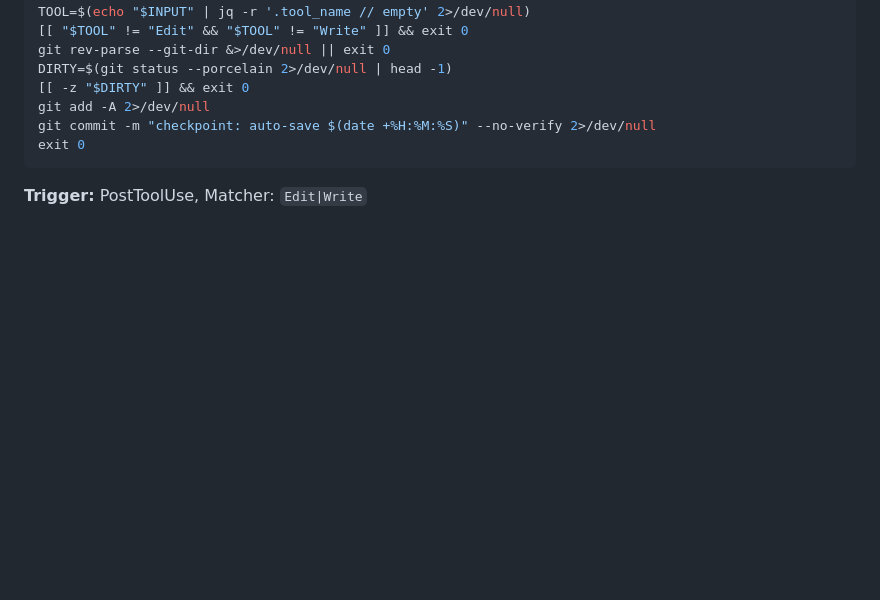
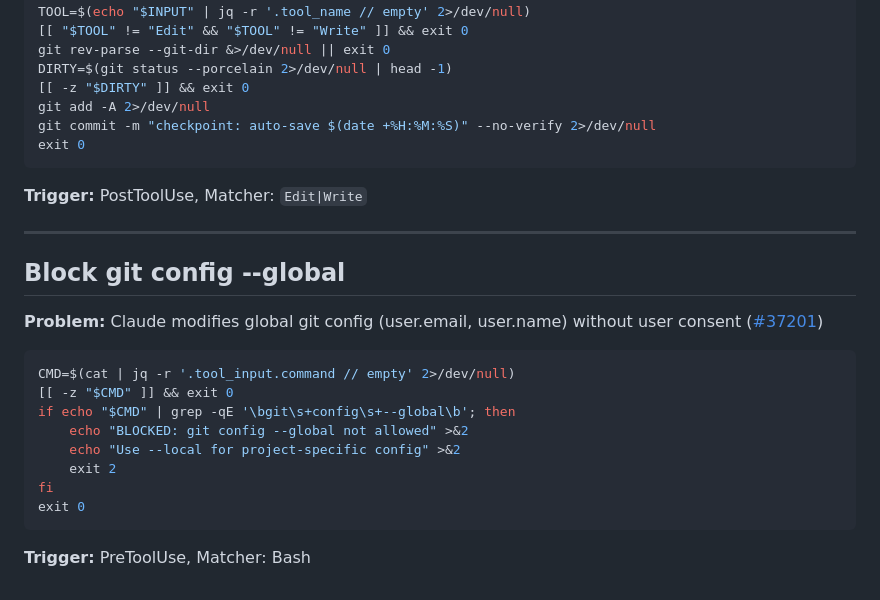
Before and after one commit to yurukusa/claude-code-hooks, a Markdown page: COOKBOOK.md, the part around the change. Drawn GitHub-style; blank space fills up the shorter version.

````diff
--- a/COOKBOOK.md
+++ b/COOKBOOK.md
@@ -349,3 +349,21 @@ git commit -m "checkpoint: auto-save $(date +%H:%M:%S)" --no-verify 2>/dev/null
 exit 0
 ```
 **Trigger:** PostToolUse, Matcher: `Edit|Write`
+
+---
+
+## Block git config --global
+
+**Problem:** Claude modifies global git config (user.email, user.name) without user consent ([#37201](https://github.com/anthropics/claude-code/issues/37201))
+
+```bash
+CMD=$(cat | jq -r '.tool_input.command // empty' 2>/dev/null)
+[[ -z "$CMD" ]] && exit 0
+if echo "$CMD" | grep -qE '\bgit\s+config\s+--global\b'; then
+    echo "BLOCKED: git config --global not allowed" >&2
+    echo "Use --local for project-specific config" >&2
+    exit 2
+fi
+exit 0
+```
+**Trigger:** PreToolUse, Matcher: Bash
````
Also changed, not shown: README.md (+1 -1 lines).
